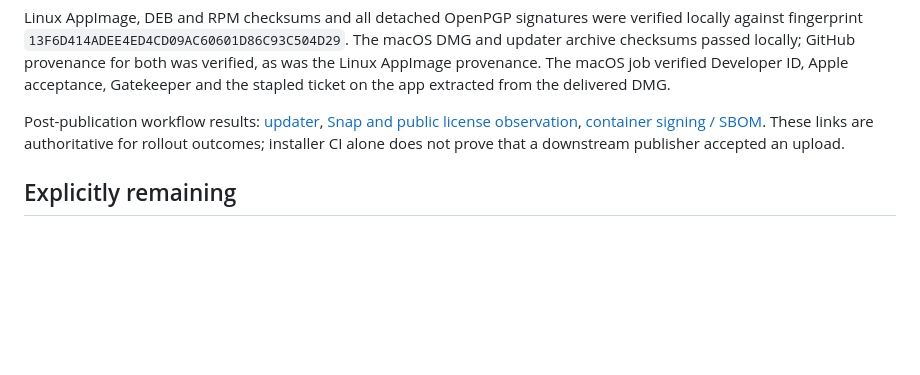
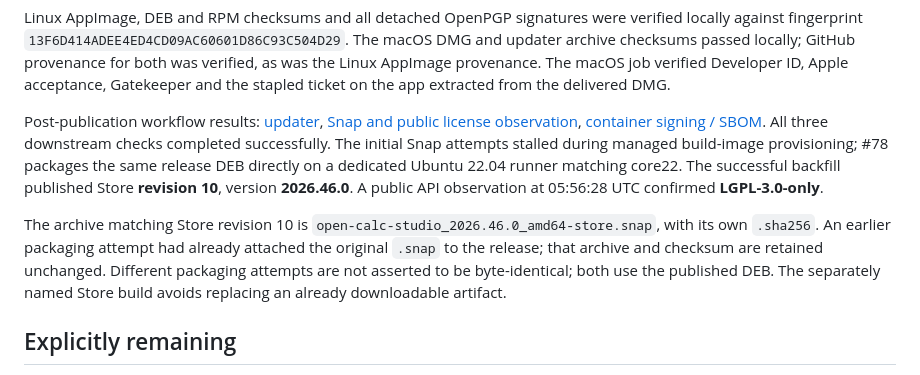
Before and after one commit to OpenAEC-Foundation/open-calc-studio, a Markdown page: docs/release-verification/2026.46.0.md, the part around the change. Rendered like a GitHub page; blank space fills up the shorter version.

```diff
--- a/docs/release-verification/2026.46.0.md
+++ b/docs/release-verification/2026.46.0.md
@@ -68,10 +68,20 @@ on the app extracted from the delivered DMG.
 
 Post-publication workflow results:
 [updater](https://github.com/OpenAEC-Foundation/open-calc-studio/actions/runs/42966062028),
-[Snap and public license observation](https://github.com/OpenAEC-Foundation/open-calc-studio/actions/runs/42966062137),
+[Snap and public license observation](https://github.com/OpenAEC-Foundation/open-calc-studio/actions/runs/42968562995),
 [container signing / SBOM](https://github.com/OpenAEC-Foundation/open-calc-studio/actions/runs/42966061984).
-These links are authoritative for rollout outcomes; installer CI alone does not
-prove that a downstream publisher accepted an upload.
+All three downstream checks completed successfully. The initial Snap attempts
+stalled during managed build-image provisioning; #78 packages the same release
+DEB directly on a dedicated Ubuntu 22.04 runner matching core22. The successful
+backfill published Store **revision 10**, version **2026.46.0**. A public API
+observation at 05:56:28 UTC confirmed **LGPL-3.0-only**.
+
+The archive matching Store revision 10 is
+`open-calc-studio_2026.46.0_amd64-store.snap`, with its own `.sha256`. An earlier
+packaging attempt had already attached the original `.snap` to the release;
+that archive and checksum are retained unchanged. Different packaging attempts
+are not asserted to be byte-identical; both use the published DEB. The separately
+named Store build avoids replacing an already downloadable artifact.
 
 ## Explicitly remaining
 
```
Also changed, not shown: README.md (+4 -2 lines), docs/release-notes/v2026.46.0.md (+2 -1 lines).
